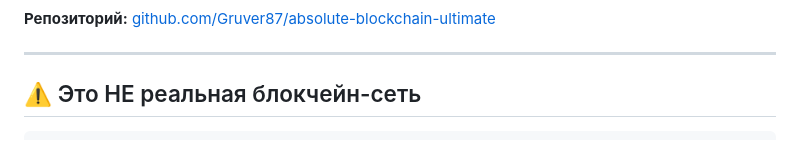
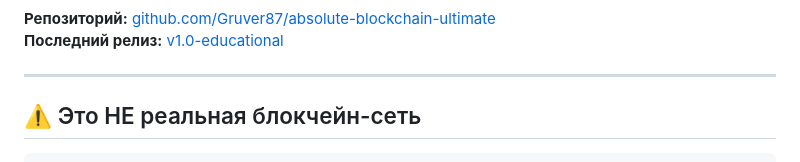
Before and after one commit to Gruver87/absolute-blockchain-ultimate, a Markdown page: README.md, the part around one of its changes. GitHub-like rendering.

Commit message:
docs: add v1.0-educational release badge to README
Co-authored-by: Cursor <cursoragent@cursor.com>

```diff
--- a/README.md
+++ b/README.md
@@ -8,5 +9,6 @@
 
 **Репозиторий:** [github.com/Gruver87/absolute-blockchain-ultimate](https://github.com/Gruver87/absolute-blockchain-ultimate)
+**Последний релиз:** [v1.0-educational](https://github.com/Gruver87/absolute-blockchain-ultimate/releases/tag/v1.0-educational)
 
 ---
 
```
Also changed, not shown: other parts of README.md (+1 -0 lines).
